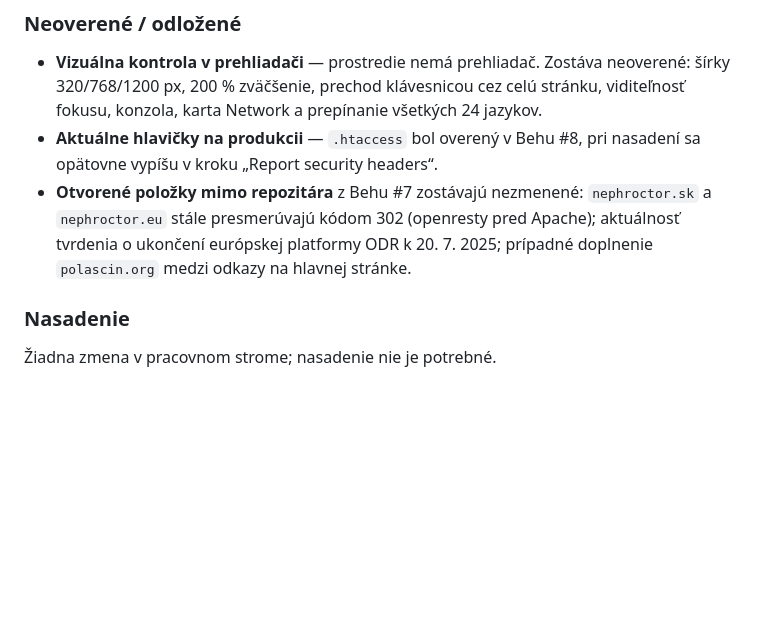
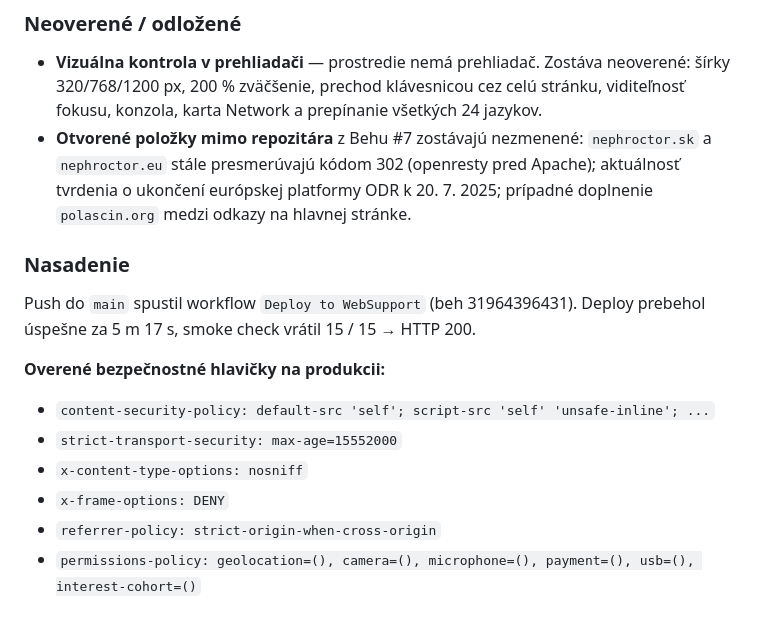
Before and after one commit to polascin/nephroctor, a Markdown page: .audit.md, the part around the change. Rendered like a GitHub page; blank space fills up the shorter version.

Commit message:
Audit Beh #9: add deployment verification results

```diff
--- a/.audit.md
+++ b/.audit.md
@@ -1050,8 +1050,6 @@ a lokálne/manuálne kontroly neodhalili žiadnu novú bezpečne opraviteľnú c
 - **Vizuálna kontrola v prehliadači** — prostredie nemá prehliadač. Zostáva neoverené:
   šírky 320/768/1200 px, 200 % zväčšenie, prechod klávesnicou cez celú stránku,
   viditeľnosť fokusu, konzola, karta Network a prepínanie všetkých 24 jazykov.
-- **Aktuálne hlavičky na produkcii** — `.htaccess` bol overený v Behu #8, pri nasadení
-  sa opätovne vypíšu v kroku „Report security headers“.
 - **Otvorené položky mimo repozitára** z Behu #7 zostávajú nezmenené:
   `nephroctor.sk` a `nephroctor.eu` stále presmerúvajú kódom 302 (openresty pred Apache);
   aktuálnosť tvrdenia o ukončení európskej platformy ODR k 20. 7. 2025;
@@ -1059,4 +1057,13 @@ a lokálne/manuálne kontroly neodhalili žiadnu novú bezpečne opraviteľnú c
 
 ### Nasadenie
 
-Žiadna zmena v pracovnom strome; nasadenie nie je potrebné.
+Push do `main` spustil workflow `Deploy to WebSupport` (beh 31964396431).
+Deploy prebehol úspešne za 5 m 17 s, smoke check vrátil 15 / 15 → HTTP 200.
+
+**Overené bezpečnostné hlavičky na produkcii:**
+- `content-security-policy: default-src 'self'; script-src 'self' 'unsafe-inline'; ...`
+- `strict-transport-security: max-age=15552000`
+- `x-content-type-options: nosniff`
+- `x-frame-options: DENY`
+- `referrer-policy: strict-origin-when-cross-origin`
+- `permissions-policy: geolocation=(), camera=(), microphone=(), payment=(), usb=(), interest-cohort=()`
```
